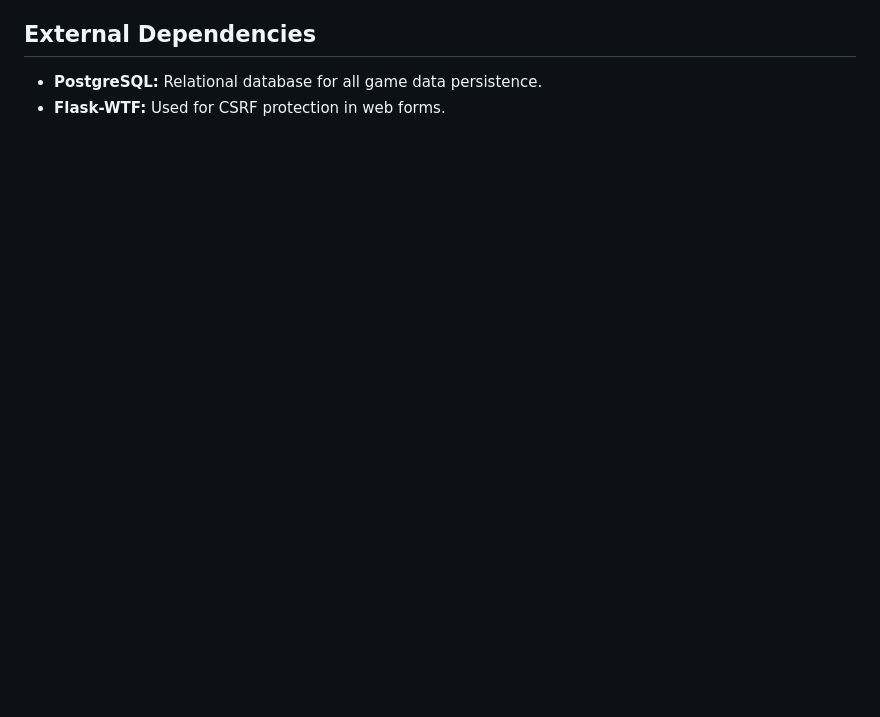
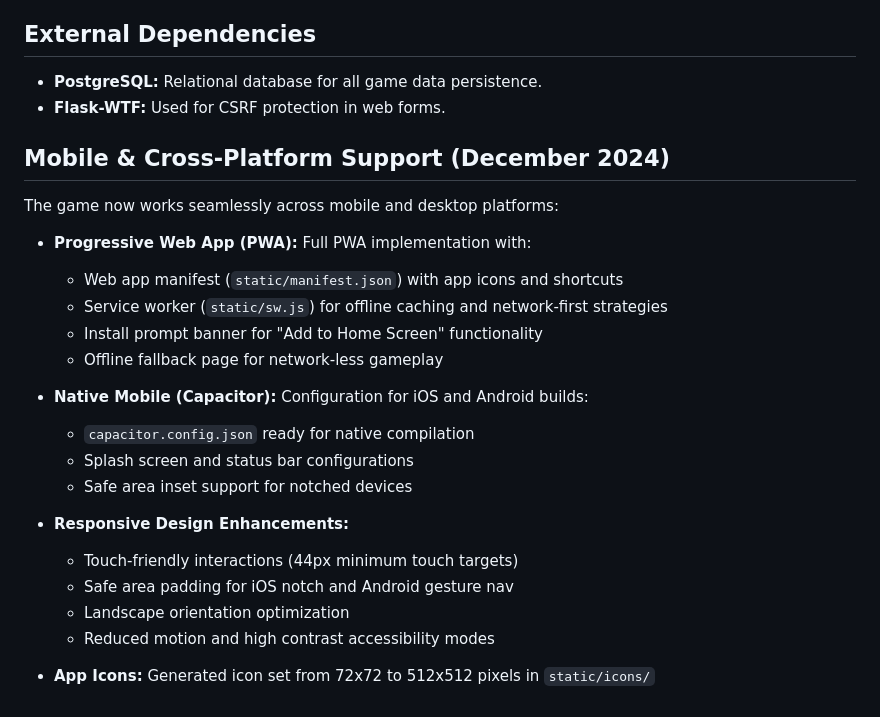
Before and after one commit to ikohnx/Tycoon-RPG, a Markdown page: replit.md, the part around the change. Rendered like a GitHub page; blank space fills up the shorter version.

Commit message:
Add PWA and native mobile support for cross-platform gameplay
Update README to detail PWA features, native mobile support via Capacitor, and responsive design enhancements.

Replit-Commit-Author: Agent
Replit-Commit-Session-Id: 4b043af2-5487-4303-a72f-b2a293276437
Replit-Commit-Checkpoint-Type: full_checkpoint
Replit-Commit-Event-Id: 07fde821-3aeb-4d80-b09f-5c096fb5185d
Replit-Commit-Screenshot-Url: https://storage.googleapis.com/screenshot-production-us-central1/18ed8a21-f530-41ed-9cf7-8e99185501dc/4b043af2-5487-4303-a72f-b2a293276437/GhsadPz
Replit-Helium-Checkpoint-Created: true

```diff
--- a/replit.md
+++ b/replit.md
@@ -45,3 +45,25 @@ The game is built as a Flask web application with a responsive, mobile-first UI.
 ## External Dependencies
 -   **PostgreSQL:** Relational database for all game data persistence.
 -   **Flask-WTF:** Used for CSRF protection in web forms.
+
+## Mobile & Cross-Platform Support (December 2024)
+The game now works seamlessly across mobile and desktop platforms:
+
+-   **Progressive Web App (PWA):** Full PWA implementation with:
+    -   Web app manifest (`static/manifest.json`) with app icons and shortcuts
+    -   Service worker (`static/sw.js`) for offline caching and network-first strategies
+    -   Install prompt banner for "Add to Home Screen" functionality
+    -   Offline fallback page for network-less gameplay
+
+-   **Native Mobile (Capacitor):** Configuration for iOS and Android builds:
+    -   `capacitor.config.json` ready for native compilation
+    -   Splash screen and status bar configurations
+    -   Safe area inset support for notched devices
+
+-   **Responsive Design Enhancements:**
+    -   Touch-friendly interactions (44px minimum touch targets)
+    -   Safe area padding for iOS notch and Android gesture nav
+    -   Landscape orientation optimization
+    -   Reduced motion and high contrast accessibility modes
+
+-   **App Icons:** Generated icon set from 72x72 to 512x512 pixels in `static/icons/`
```
